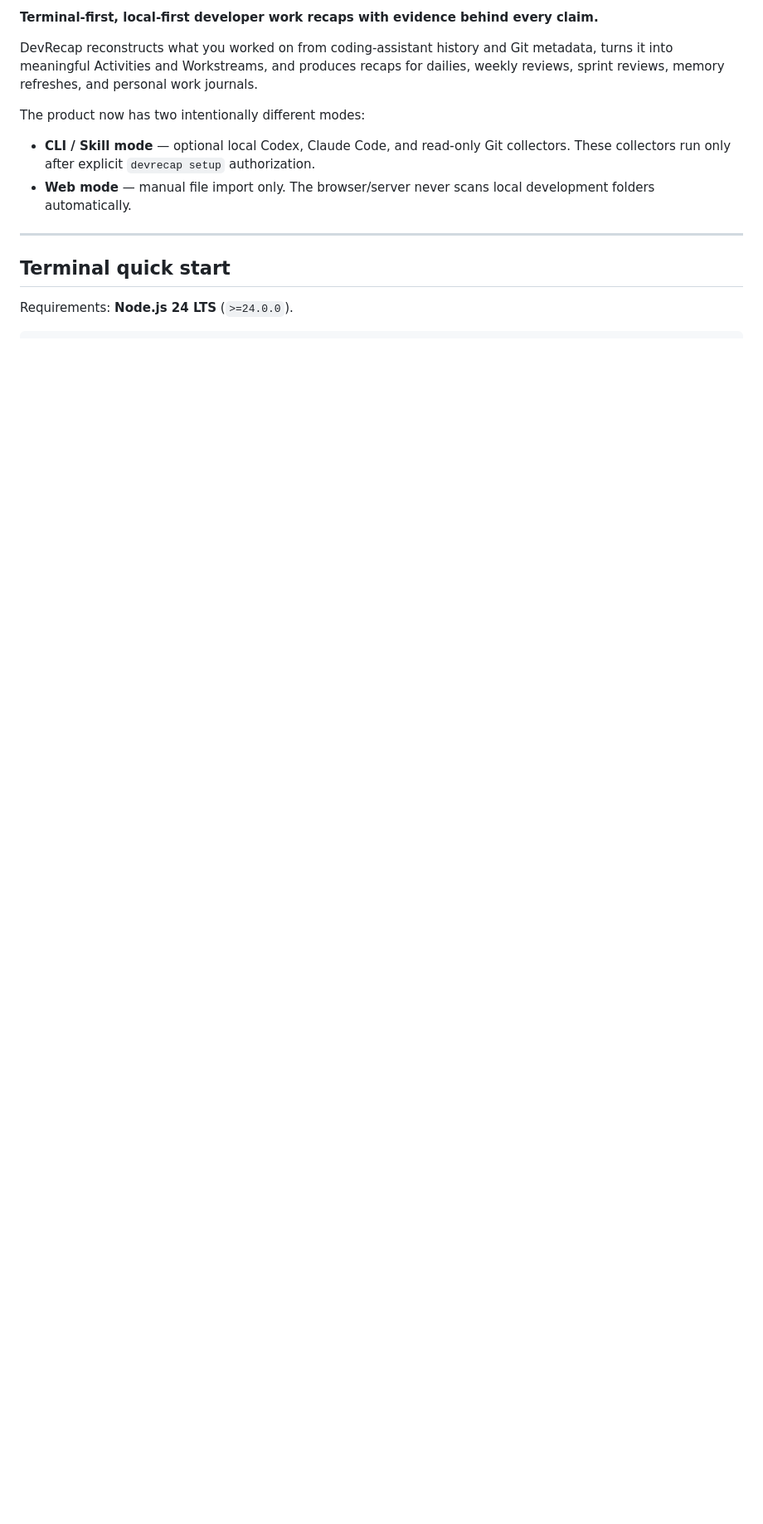
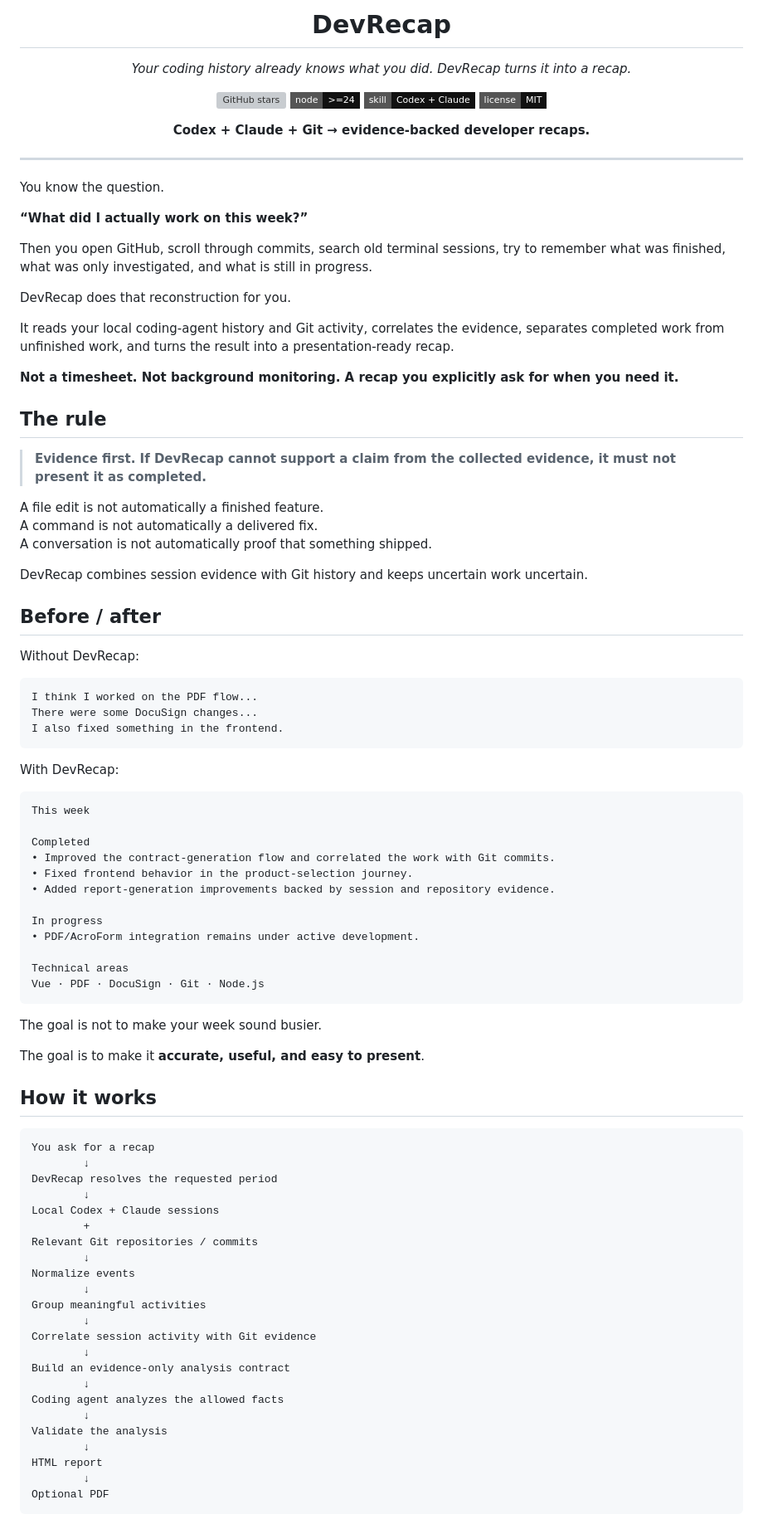
Before and after one commit to jquinteiroo/DevRecap, a Markdown page: README.md, the part around one of its changes. Shown at 83% size. Rendered like a GitHub page; badges without logos; blank space fills up the shorter version; grey boxes are pictures that could not be loaded.

````diff
--- a/README.md
+++ b/README.md
@@ -2,15 +4,101 @@
 
-**Terminal-first, local-first developer work recaps with evidence behind every claim.**
+<h1 align="center">DevRecap</h1>
 
-DevRecap reconstructs what you worked on from coding-assistant history and Git metadata, turns it into meaningful Activities and Workstreams, and produces recaps for dailies, weekly reviews, sprint reviews, memory refreshes, and personal work journals.
+<p align="center">
+  <em>Your coding history already knows what you did. DevRecap turns it into a recap.</em>
+</p>
 
-The product now has two intentionally different modes:
+<p align="center">
+  <img src="https://img.shields.io/github/stars/jquinteiroo/devrecap?style=flat-square&color=111111&label=stars" alt="GitHub stars">
+  <img src="https://img.shields.io/badge/node-%3E%3D24-111111?style=flat-square" alt="Node.js 24+">
+  <img src="https://img.shields.io/badge/skill-Codex%20%2B%20Claude-111111?style=flat-square" alt="Codex and Claude skill">
+  <img src="https://img.shields.io/badge/license-MIT-111111?style=flat-square" alt="MIT license">
+</p>
 
-- **CLI / Skill mode** — optional local Codex, Claude Code, and read-only Git collectors. These collectors run only after explicit `devrecap setup` authorization.
-- **Web mode** — manual file import only. The browser/server never scans local development folders automatically.
+<p align="center">
+  <strong>Codex + Claude + Git → evidence-backed developer recaps.</strong>
+</p>
 
 ---
 
-## Terminal quick start
+You know the question.
 
-Requirements: **Node.js 24 LTS** (`>=24.0.0`).
+**“What did I actually work on this week?”**
+
+Then you open GitHub, scroll through commits, search old terminal sessions, try to remember what was finished, what was only investigated, and what is still in progress.
+
+DevRecap does that reconstruction for you.
+
+It reads your local coding-agent history and Git activity, correlates the evidence, separates completed work from unfinished work, and turns the result into a presentation-ready recap.
+
+**Not a timesheet. Not background monitoring. A recap you explicitly ask for when you need it.**
+
+## The rule
+
+> **Evidence first. If DevRecap cannot support a claim from the collected evidence, it must not present it as completed.**
+
+A file edit is not automatically a finished feature.
+A command is not automatically a delivered fix.
+A conversation is not automatically proof that something shipped.
+
+DevRecap combines session evidence with Git history and keeps uncertain work uncertain.
+
+## Before / after
+
+Without DevRecap:
+
+```text
+I think I worked on the PDF flow...
+There were some DocuSign changes...
+I also fixed something in the frontend.
+```
+
+With DevRecap:
+
+```text
+This week
+
+Completed
+• Improved the contract-generation flow and correlated the work with Git commits.
+• Fixed frontend behavior in the product-selection journey.
+• Added report-generation improvements backed by session and repository evidence.
+
+In progress
+• PDF/AcroForm integration remains under active development.
+
+Technical areas
+Vue · PDF · DocuSign · Git · Node.js
+```
+
+The goal is not to make your week sound busier.
+
+The goal is to make it **accurate, useful, and easy to present**.
+
+## How it works
+
+```text
+You ask for a recap
+        ↓
+DevRecap resolves the requested period
+        ↓
+Local Codex + Claude sessions
+        +
+Relevant Git repositories / commits
+        ↓
+Normalize events
+        ↓
+Group meaningful activities
+        ↓
+Correlate session activity with Git evidence
+        ↓
+Build an evidence-only analysis contract
+        ↓
+Coding agent analyzes the allowed facts
+        ↓
+Validate the analysis
+        ↓
+HTML report
+        ↓
+Optional PDF
+```
+
````
Also changed, not shown: other parts of README.md (+344 -184 lines).
